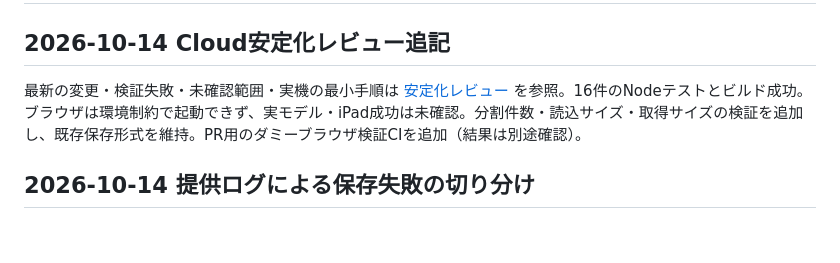
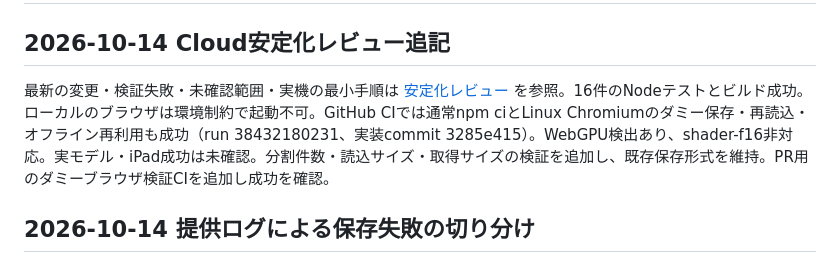
Before and after one commit to fun7772ei/bosai-ai, a Markdown page: docs/phase1-results.md, the part around the change. Drawn GitHub-style; blank space fills up the shorter version.

```diff
--- a/docs/phase1-results.md
+++ b/docs/phase1-results.md
@@ -2,7 +2,7 @@
 
 ## 2026-10-14 Cloud安定化レビュー追記
 
-最新の変更・検証失敗・未確認範囲・実機の最小手順は [安定化レビュー](phase1-stability-review.md) を参照。16件のNodeテストとビルド成功。ブラウザは環境制約で起動できず、実モデル・iPad成功は未確認。分割件数・読込サイズ・取得サイズの検証を追加し、既存保存形式を維持。PR用のダミーブラウザ検証CIを追加（結果は別途確認）。
+最新の変更・検証失敗・未確認範囲・実機の最小手順は [安定化レビュー](phase1-stability-review.md) を参照。16件のNodeテストとビルド成功。ローカルのブラウザは環境制約で起動不可。GitHub CIでは通常npm ciとLinux Chromiumのダミー保存・再読込・オフライン再利用も成功（run 38432180231、実装commit 3285e415）。WebGPU検出あり、shader-f16非対応。実モデル・iPad成功は未確認。分割件数・読込サイズ・取得サイズの検証を追加し、既存保存形式を維持。PR用のダミーブラウザ検証CIを追加し成功を確認。
 
 ## 2026-10-14 提供ログによる保存失敗の切り分け
 
```
Also changed, not shown: CLOUD_HANDOFF.md (+1 -1 lines), docs/phase1-stability-review.md (+13 -2 lines).
